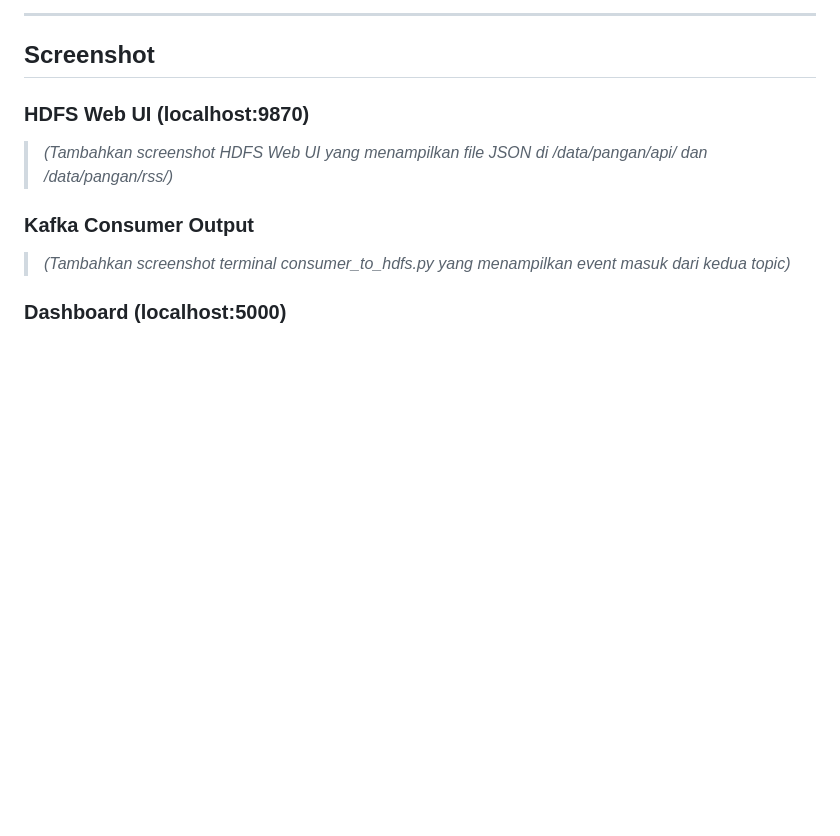
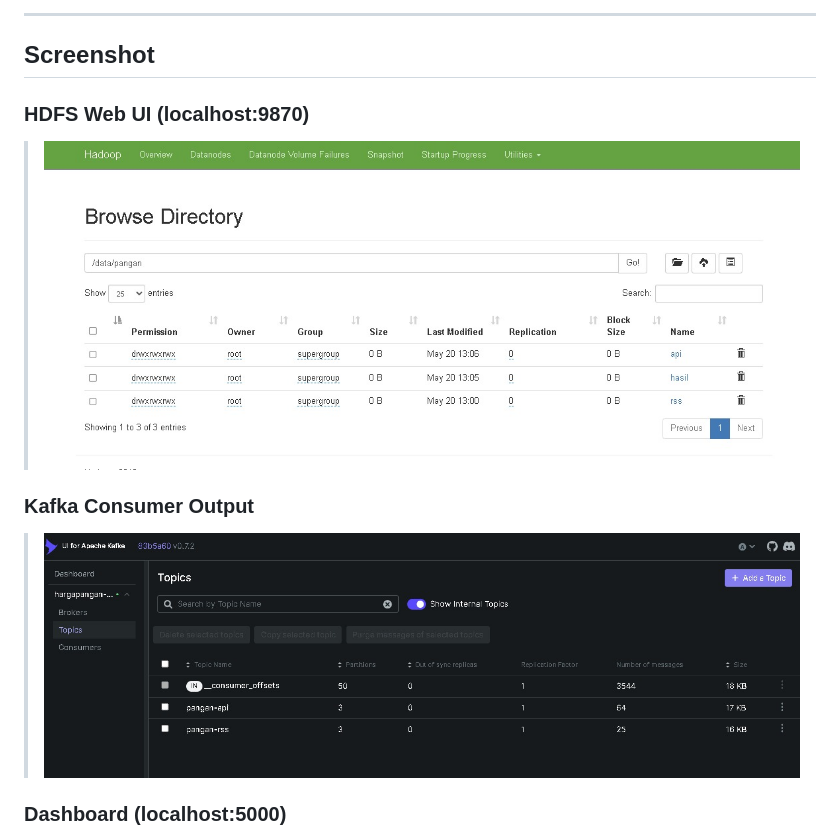
Before and after one commit to baboey/kelompok-8-ets-bigdata, a Markdown page: README.md, the part around one of its changes. Rendered like a GitHub page; blank space fills up the shorter version.

```diff
--- a/README.md
+++ b/README.md
@@ -233,11 +233,11 @@ Dashboard membaca data yang diperbarui secara otomatis setiap 30 detik.
 
 ### HDFS Web UI (localhost:9870)
 
-> *(Tambahkan screenshot HDFS Web UI yang menampilkan file JSON di /data/pangan/api/ dan /data/pangan/rss/)*
+> ![hdfs](https://github.com/baboey/kelompok-8-ets-bigdata/blob/main/images/hadoop.jpeg)
 
 ### Kafka Consumer Output
 
-> *(Tambahkan screenshot terminal consumer_to_hdfs.py yang menampilkan event masuk dari kedua topic)*
+> ![kafka](https://github.com/baboey/kelompok-8-ets-bigdata/blob/main/images/kafka.jpeg)
 
 ### Dashboard (localhost:5000)
 
```
Also changed, not shown: other parts of README.md (+8 -1 lines).
